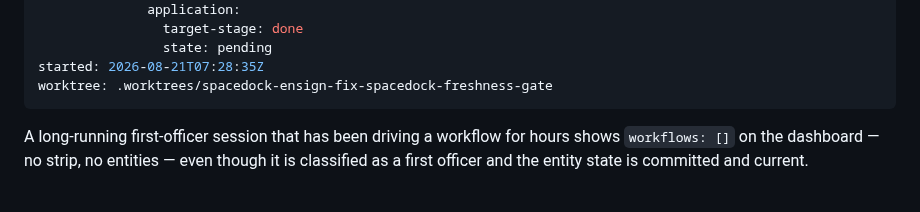
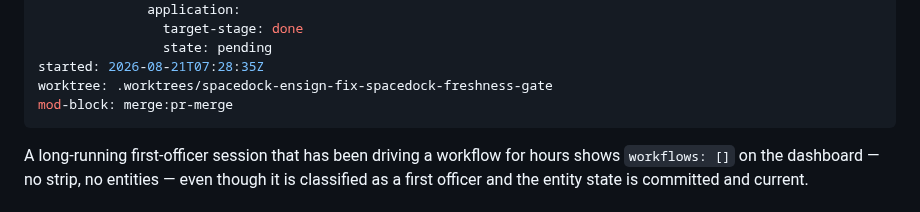
Before and after one commit to clkao/cargento, a Markdown page: fix-spacedock-freshness-gate/index.md, the part around the change. Drawn GitHub-style.

Commit message:
state: update fix-spacedock-freshness-gate

```diff
--- a/fix-spacedock-freshness-gate/index.md
+++ b/fix-spacedock-freshness-gate/index.md
@@ -68,6 +68,7 @@ gates:
                 state: pending
 started: 2026-08-21T07:28:35Z
 worktree: .worktrees/spacedock-ensign-fix-spacedock-freshness-gate
+mod-block: merge:pr-merge
 ---
 
 A long-running first-officer session that has been driving a workflow for hours
```
